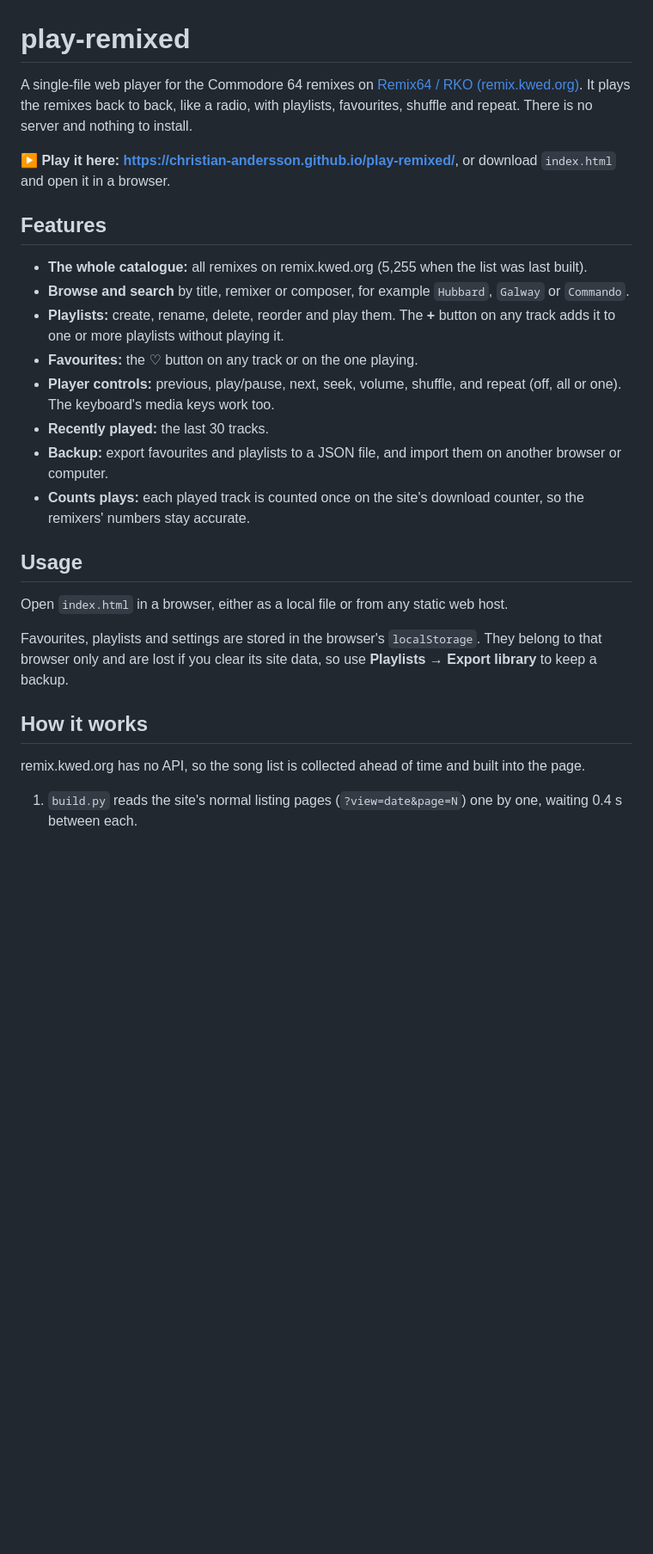
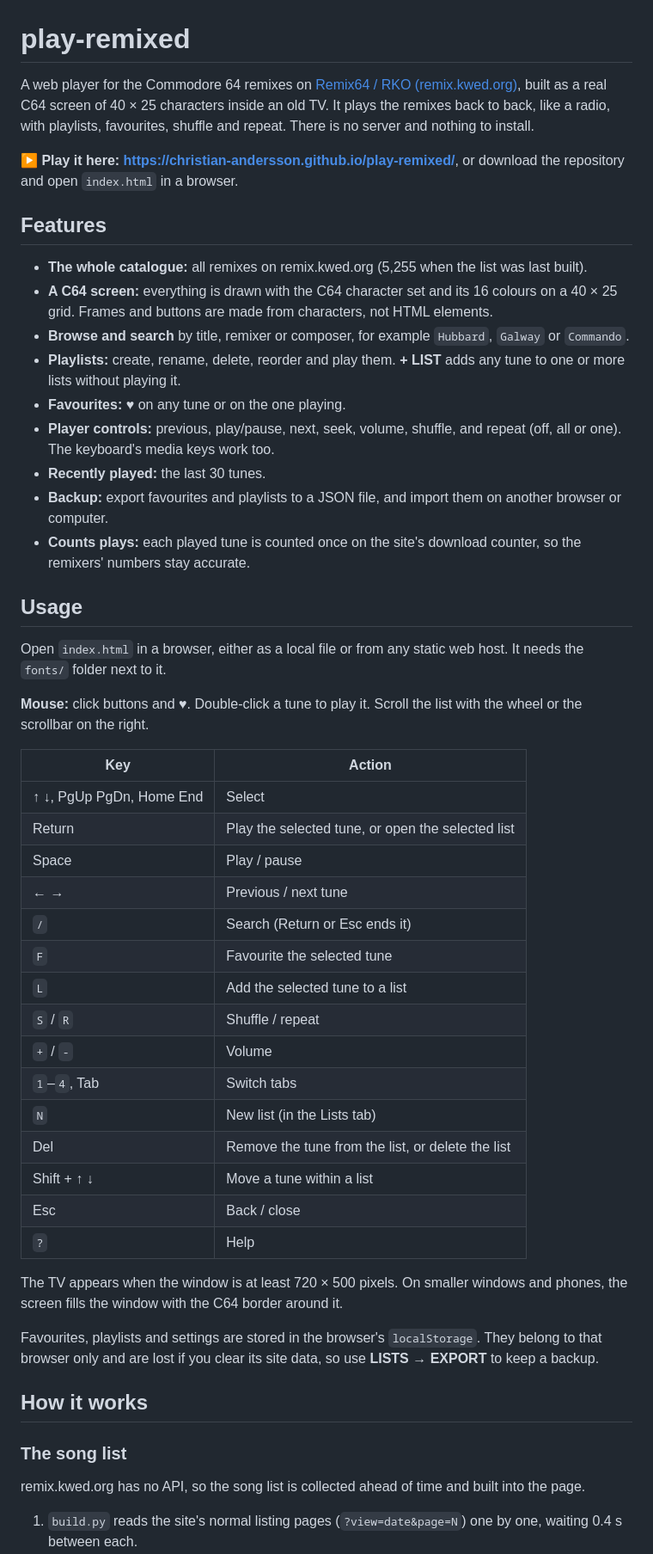
Before and after one commit to christian-andersson/play-remixed, a Markdown page: README.md, the part around one of its changes. Shown at 86% size. Rendered like a GitHub page; blank space fills up the shorter version.

Commit message:
Document the C64 screen, key bindings and credits
Co-Authored-By: Claude Opus 5.5 <noreply@anthropic.com>

```diff
--- a/README.md
+++ b/README.md
@@ -1,36 +1,64 @@
 # play-remixed
 
-A single-file web player for the Commodore 64 remixes on
-[Remix64 / RKO (remix.kwed.org)](https://remix.kwed.org/). It plays the remixes back to back, like a radio,
-with playlists, favourites, shuffle and repeat. There is no server and nothing to install.
+A web player for the Commodore 64 remixes on [Remix64 / RKO (remix.kwed.org)](https://remix.kwed.org/),
+built as a real C64 screen of 40 × 25 characters inside an old TV. It plays the remixes back to back,
+like a radio, with playlists, favourites, shuffle and repeat. There is no server and nothing to install.
 
-**▶ Play it here: https://christian-andersson.github.io/play-remixed/**, or download `index.html` and
-open it in a browser.
+**▶ Play it here: https://christian-andersson.github.io/play-remixed/**, or download the repository and
+open `index.html` in a browser.
 
 ## Features
 
 - **The whole catalogue:** all remixes on remix.kwed.org (5,255 when the list was last built).
+- **A C64 screen:** everything is drawn with the C64 character set and its 16 colours on a 40 × 25 grid.
+  Frames and buttons are made from characters, not HTML elements.
 - **Browse and search** by title, remixer or composer, for example `Hubbard`, `Galway` or `Commando`.
-- **Playlists:** create, rename, delete, reorder and play them. The **+** button on any track adds it to
-  one or more playlists without playing it.
-- **Favourites:** the ♡ button on any track or on the one playing.
+- **Playlists:** create, rename, delete, reorder and play them. **+ LIST** adds any tune to one or more
+  lists without playing it.
+- **Favourites:** ♥ on any tune or on the one playing.
 - **Player controls:** previous, play/pause, next, seek, volume, shuffle, and repeat (off, all or one).
   The keyboard's media keys work too.
-- **Recently played:** the last 30 tracks.
+- **Recently played:** the last 30 tunes.
 - **Backup:** export favourites and playlists to a JSON file, and import them on another browser or
   computer.
-- **Counts plays:** each played track is counted once on the site's download counter, so the remixers'
+- **Counts plays:** each played tune is counted once on the site's download counter, so the remixers'
   numbers stay accurate.
 
 ## Usage
 
-Open `index.html` in a browser, either as a local file or from any static web host.
+Open `index.html` in a browser, either as a local file or from any static web host. It needs the
+`fonts/` folder next to it.
+
+**Mouse:** click buttons and ♥. Double-click a tune to play it. Scroll the list with the wheel or the
+scrollbar on the right.
+
+| Key | Action |
+|---|---|
+| ↑ ↓, PgUp PgDn, Home End | Select |
+| Return | Play the selected tune, or open the selected list |
+| Space | Play / pause |
+| ← → | Previous / next tune |
+| `/` | Search (Return or Esc ends it) |
+| `F` | Favourite the selected tune |
+| `L` | Add the selected tune to a list |
+| `S` / `R` | Shuffle / repeat |
+| `+` / `-` | Volume |
+| `1`–`4`, Tab | Switch tabs |
+| `N` | New list (in the Lists tab) |
+| Del | Remove the tune from the list, or delete the list |
+| Shift + ↑ ↓ | Move a tune within a list |
+| Esc | Back / close |
+| `?` | Help |
+
+The TV appears when the window is at least 720 × 500 pixels. On smaller windows and phones, the screen
+fills the window with the C64 border around it.
 
 Favourites, playlists and settings are stored in the browser's `localStorage`. They belong to that
-browser only and are lost if you clear its site data, so use **Playlists → Export library** to keep a
-backup.
+browser only and are lost if you clear its site data, so use **LISTS → EXPORT** to keep a backup.
 
 ## How it works
+
+### The song list
 
 remix.kwed.org has no API, so the song list is collected ahead of time and built into the page.
 
```
Also changed, not shown: other parts of README.md (+41 -7 lines).
